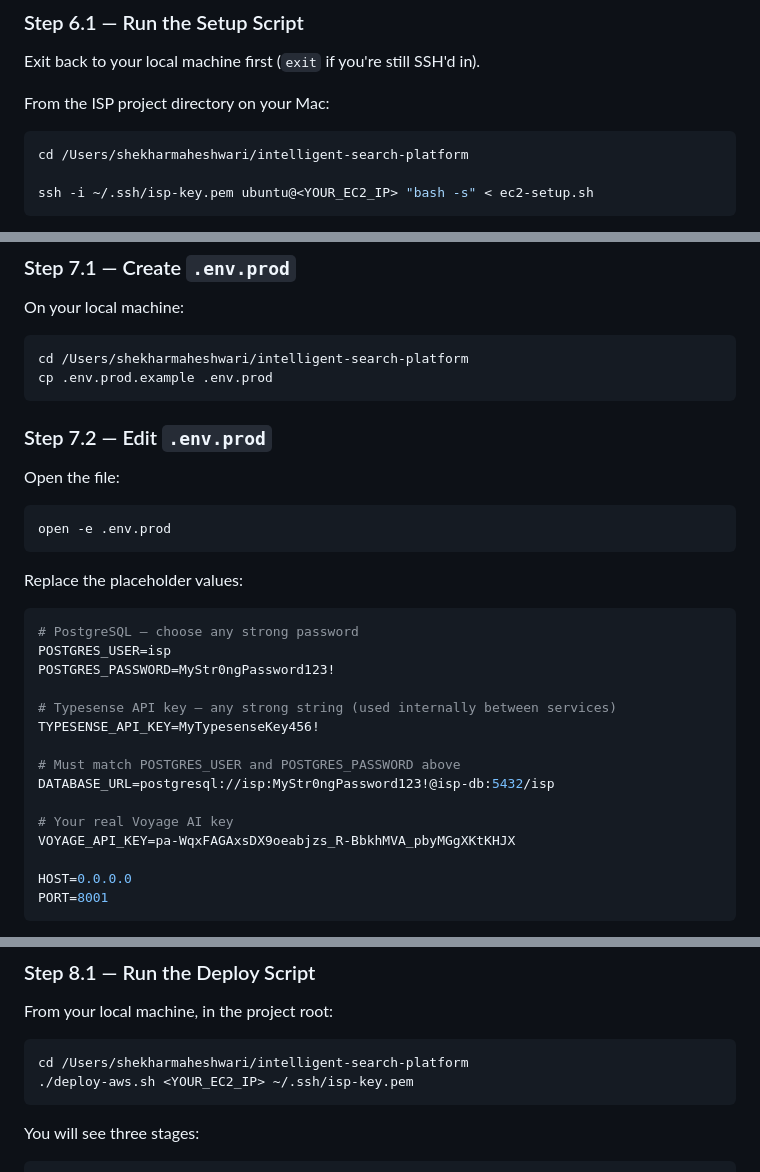
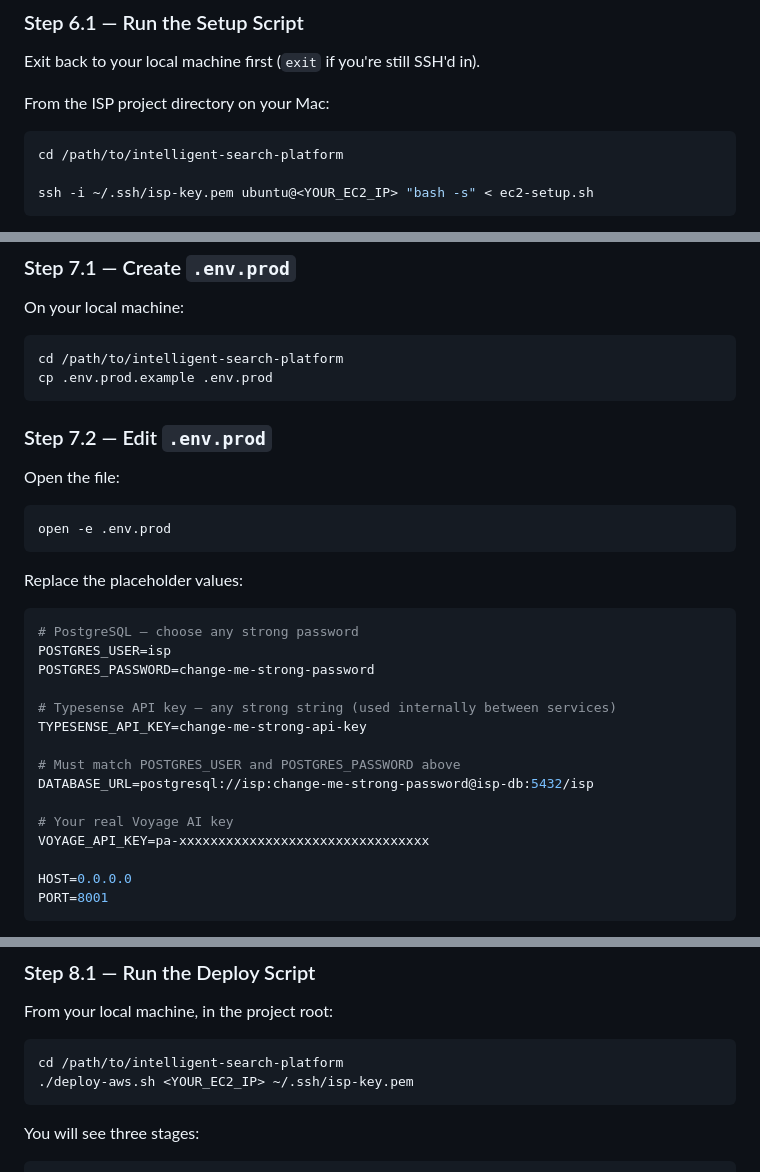
Before and after one commit to shekharmaheshwari/intelligent-search-platform, a Markdown page: docs/aws-EC2-Docker-Compose.md, 3 parts joined by grey strips. Rendered like a GitHub page.

Commit message:
docs: scrub revoked API key, example passwords, and local paths
- Replace revoked Voyage key in AWS EC2 guide with a placeholder
- Use change-me placeholders for example Postgres/Typesense credentials
- Replace personal /Users/... paths with generic ones

````diff
--- a/docs/aws-EC2-Docker-Compose.md
+++ b/docs/aws-EC2-Docker-Compose.md
@@ -258,7 +258,7 @@ Exit back to your local machine first (`exit` if you're still SSH'd in).
 From the ISP project directory on your Mac:
 
 ```bash
-cd /Users/shekharmaheshwari/intelligent-search-platform
+cd /path/to/intelligent-search-platform
 
 ssh -i ~/.ssh/isp-key.pem ubuntu@<YOUR_EC2_IP> "bash -s" < ec2-setup.sh
 ```
@@ -306,7 +306,7 @@ Your app needs passwords and API keys. These must never be hardcoded in code or
 On your local machine:
 
 ```bash
-cd /Users/shekharmaheshwari/intelligent-search-platform
+cd /path/to/intelligent-search-platform
 cp .env.prod.example .env.prod
 ```
 
@@ -323,16 +323,16 @@ Replace the placeholder values:
 ```env
 # PostgreSQL — choose any strong password
 POSTGRES_USER=isp
-POSTGRES_PASSWORD=MyStr0ngPassword123!
+POSTGRES_PASSWORD=change-me-strong-password
 
 # Typesense API key — any strong string (used internally between services)
-TYPESENSE_API_KEY=MyTypesenseKey456!
+TYPESENSE_API_KEY=change-me-strong-api-key
 
 # Must match POSTGRES_USER and POSTGRES_PASSWORD above
-DATABASE_URL=postgresql://isp:MyStr0ngPassword123!@isp-db:5432/isp
+DATABASE_URL=postgresql://isp:change-me-strong-password@isp-db:5432/isp
 
 # Your real Voyage AI key
-VOYAGE_API_KEY=pa-WqxFAGAxsDX9oeabjzs_R-BbkhMVA_pbyMGgXKtKHJX
+VOYAGE_API_KEY=pa-xxxxxxxxxxxxxxxxxxxxxxxxxxxxxxxx
 
 HOST=0.0.0.0
 PORT=8001
@@ -351,7 +351,7 @@ Save and close the file.
 From your local machine, in the project root:
 
 ```bash
-cd /Users/shekharmaheshwari/intelligent-search-platform
+cd /path/to/intelligent-search-platform
 ./deploy-aws.sh <YOUR_EC2_IP> ~/.ssh/isp-key.pem
 ```
 
````
Also changed, not shown: docs/chat-improvement-plan.md (+1 -1 lines).
